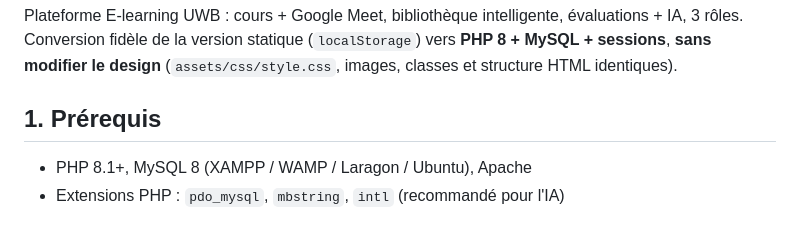
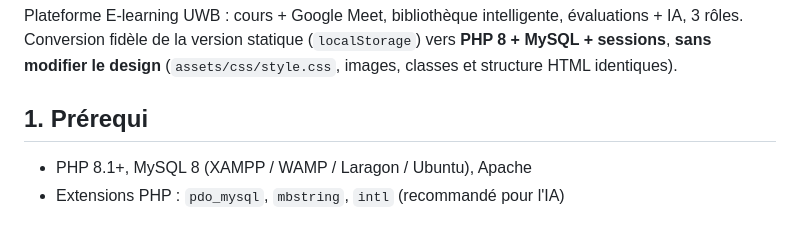
Before and after one commit to Ord300/UWB_learn, a Markdown page: README.md, the part around the change. Rendered like a GitHub page.

```diff
--- a/README.md
+++ b/README.md
@@ -3,7 +3,7 @@
 Plateforme E-learning UWB : cours + Google Meet, bibliothèque intelligente, évaluations + IA, 3 rôles.
 Conversion fidèle de la version statique (`localStorage`) vers **PHP 8 + MySQL + sessions**, **sans modifier le design** (`assets/css/style.css`, images, classes et structure HTML identiques).
 
-## 1. Prérequis
+## 1. Prérequi
 - PHP 8.1+, MySQL 8 (XAMPP / WAMP / Laragon / Ubuntu), Apache
 - Extensions PHP : `pdo_mysql`, `mbstring`, `intl` (recommandé pour l'IA)
 
```
